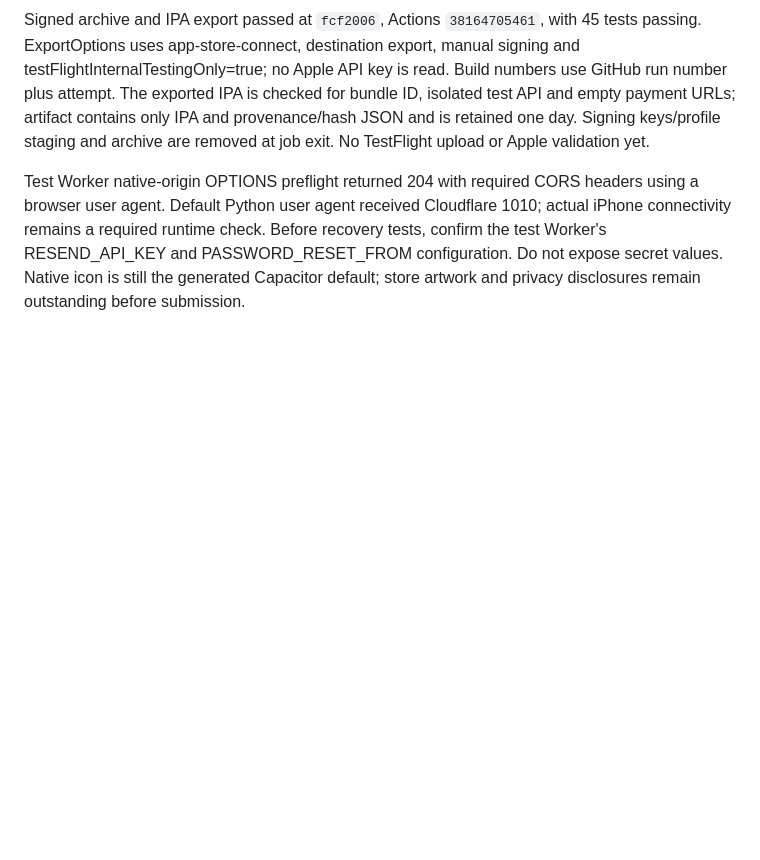
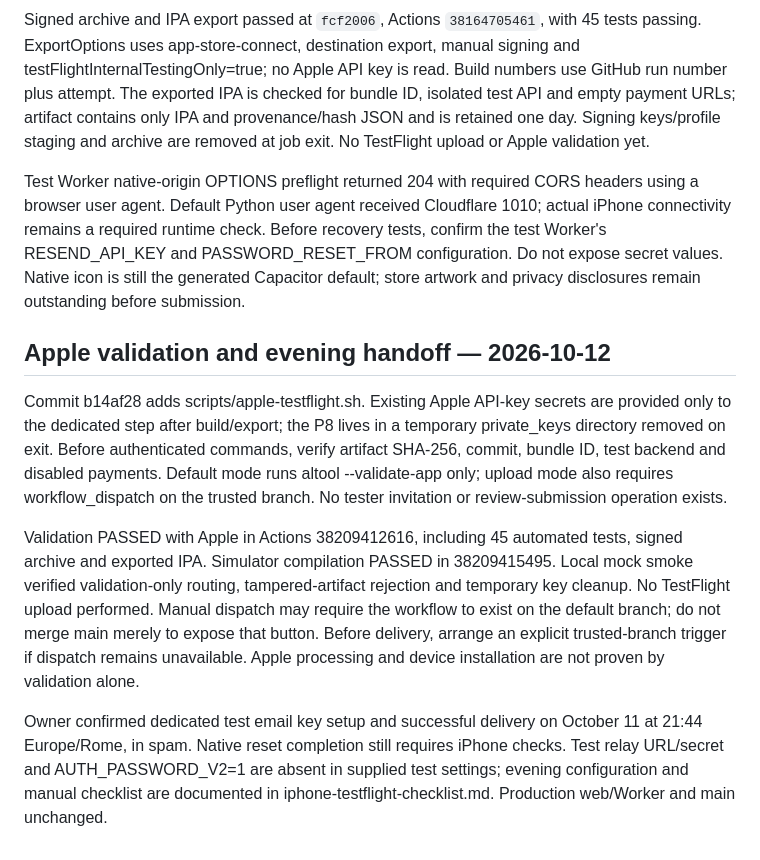
Before and after one commit to CiccioGamer00/calcio_report, a Markdown page: docs/ios-preparation.md, the part around the change. GitHub-like rendering; blank space fills up the shorter version.

Commit message:
docs: record Apple validation and prepare evening iPhone checks

```diff
--- a/docs/ios-preparation.md
+++ b/docs/ios-preparation.md
@@ -184,3 +184,27 @@ actual iPhone connectivity remains a required runtime check. Before recovery tes
 confirm the test Worker's RESEND_API_KEY and PASSWORD_RESET_FROM configuration.
 Do not expose secret values. Native icon is still the generated Capacitor default;
 store artwork and privacy disclosures remain outstanding before submission.
+
+## Apple validation and evening handoff — 2026-10-12
+
+Commit b14af28 adds scripts/apple-testflight.sh. Existing Apple API-key secrets are
+provided only to the dedicated step after build/export; the P8 lives in a temporary
+private_keys directory removed on exit. Before authenticated commands, verify
+artifact SHA-256, commit, bundle ID, test backend and disabled payments. Default
+mode runs altool --validate-app only; upload mode also requires workflow_dispatch
+on the trusted branch. No tester invitation or review-submission operation exists.
+
+Validation PASSED with Apple in Actions 38209412616, including 45 automated tests,
+signed archive and exported IPA. Simulator compilation PASSED in 38209415495.
+Local mock smoke verified validation-only routing, tampered-artifact rejection
+and temporary key cleanup. No TestFlight upload performed. Manual dispatch may
+require the workflow to exist on the default branch; do not merge main merely to
+expose that button. Before delivery, arrange an explicit trusted-branch trigger
+if dispatch remains unavailable. Apple processing and device installation are not
+proven by validation alone.
+
+Owner confirmed dedicated test email key setup and successful delivery on October
+11 at 21:44 Europe/Rome, in spam. Native reset completion still requires iPhone
+checks. Test relay URL/secret and AUTH_PASSWORD_V2=1 are absent in supplied test
+settings; evening configuration and manual checklist are documented in
+iphone-testflight-checklist.md. Production web/Worker and main unchanged.
```
Also changed, not shown: PROJECT_STATUS.md (+20 -1 lines), docs/iphone-testflight-checklist.md (added, +78 -0 lines).
